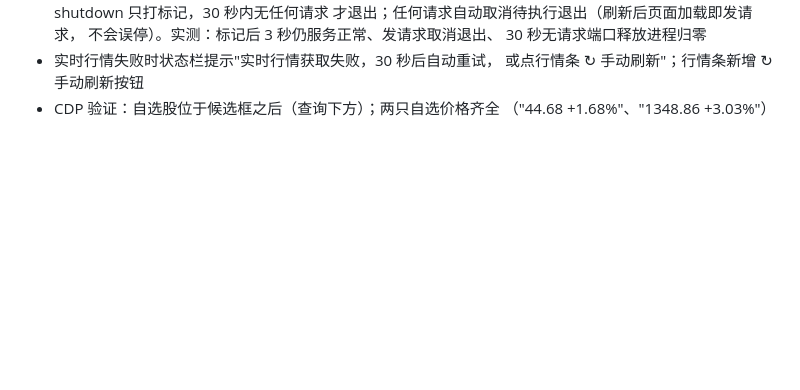
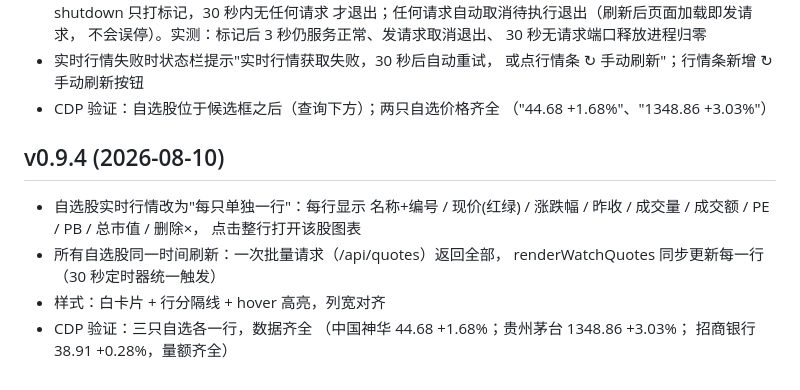
Before and after one commit to Hypnotized-zbc/stock-forecast, a Markdown page: UPDATES.md, the part around the change. GitHub-like rendering; blank space fills up the shorter version.

Commit message:
v0.9.4 UPDATES 同步

```diff
--- a/UPDATES.md
+++ b/UPDATES.md
@@ -386,3 +386,14 @@
   或点行情条 ↻ 手动刷新"；行情条新增 ↻ 手动刷新按钮
 - CDP 验证：自选股位于候选框之后（查询下方）；两只自选价格齐全
   （"44.68 +1.68%"、"1348.86 +3.03%"）
+
+## v0.9.4 (2026-08-10)
+- 自选股实时行情改为"每只单独一行"：每行显示 名称+编号 / 现价(红绿) /
+  涨跌幅 / 昨收 / 成交量 / 成交额 / PE / PB / 总市值 / 删除×，
+  点击整行打开该股图表
+- 所有自选股同一时间刷新：一次批量请求（/api/quotes）返回全部，
+  renderWatchQuotes 同步更新每一行（30 秒定时器统一触发）
+- 样式：白卡片 + 行分隔线 + hover 高亮，列宽对齐
+- CDP 验证：三只自选各一行，数据齐全
+  （中国神华 44.68 +1.68%；贵州茅台 1348.86 +3.03%；
+   招商银行 38.91 +0.28%，量额齐全）
```
